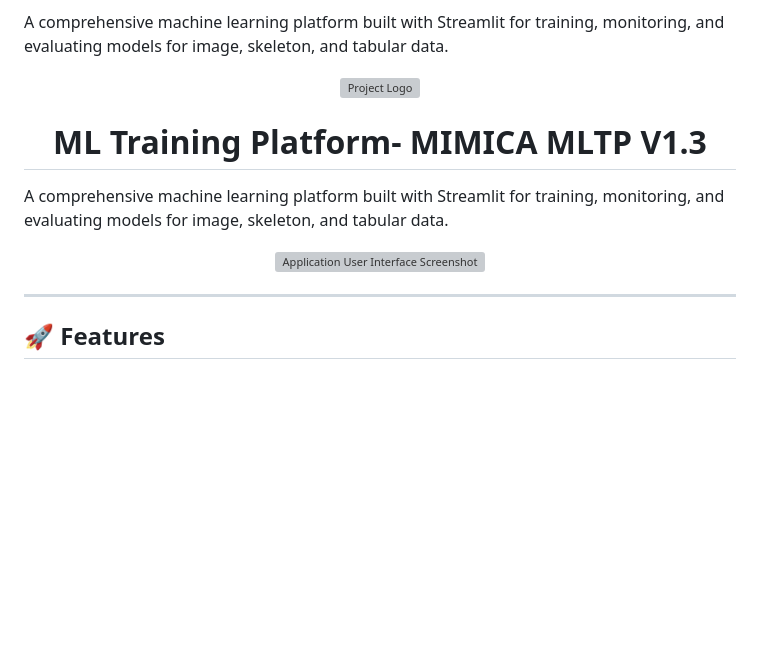
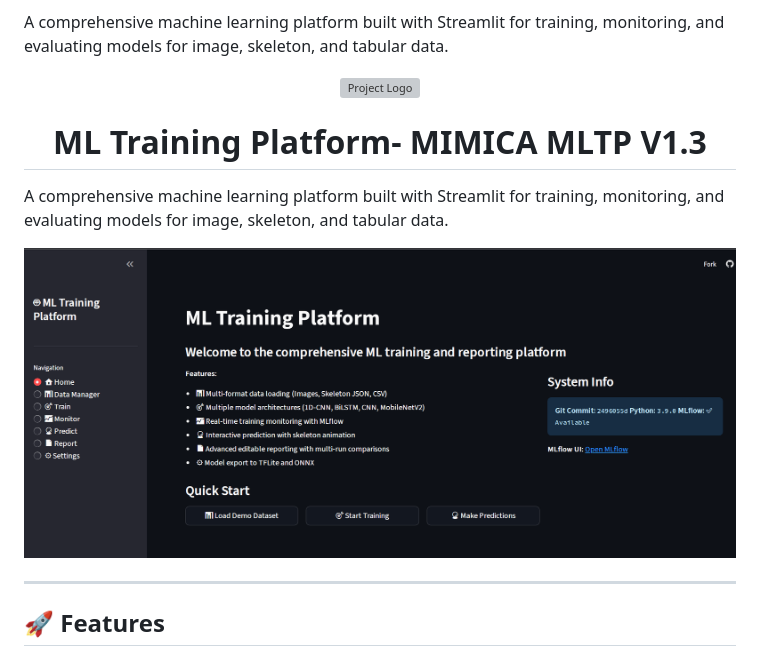
Before and after one commit to kirokir/mtreport, a Markdown page: README.md, the part around the change printed below. Drawn GitHub-style; blank space fills up the shorter version; grey boxes are pictures that could not be loaded.

```diff
--- a/README.md
+++ b/README.md
@@ -11,7 +11,7 @@ A comprehensive machine learning platform built with Streamlit for training, mon
 A comprehensive machine learning platform built with Streamlit for training, monitoring, and evaluating models for image, skeleton, and tabular data.
 
 <p align="center">
-  <img src=".github/ui_screenshot.png" alt="Application User Interface Screenshot" width="800"/>
+  <img src="github/ui_screenshot.png" alt="Application User Interface Screenshot" width="800"/>
 </p>
 
 ---
```
Also changed, not shown: other parts of README.md (+1 -1 lines).
